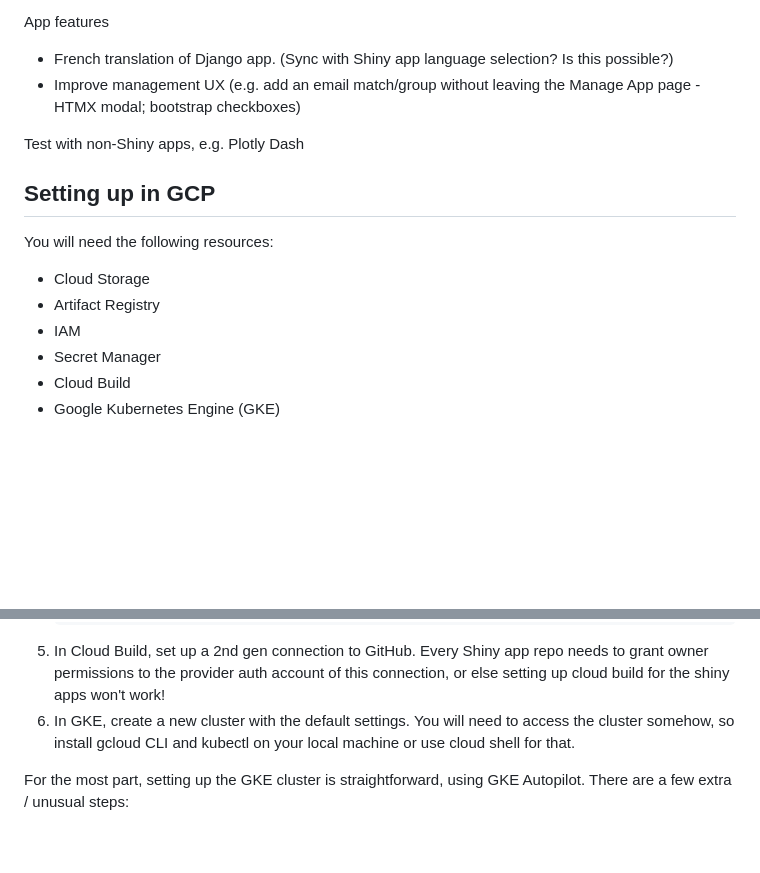
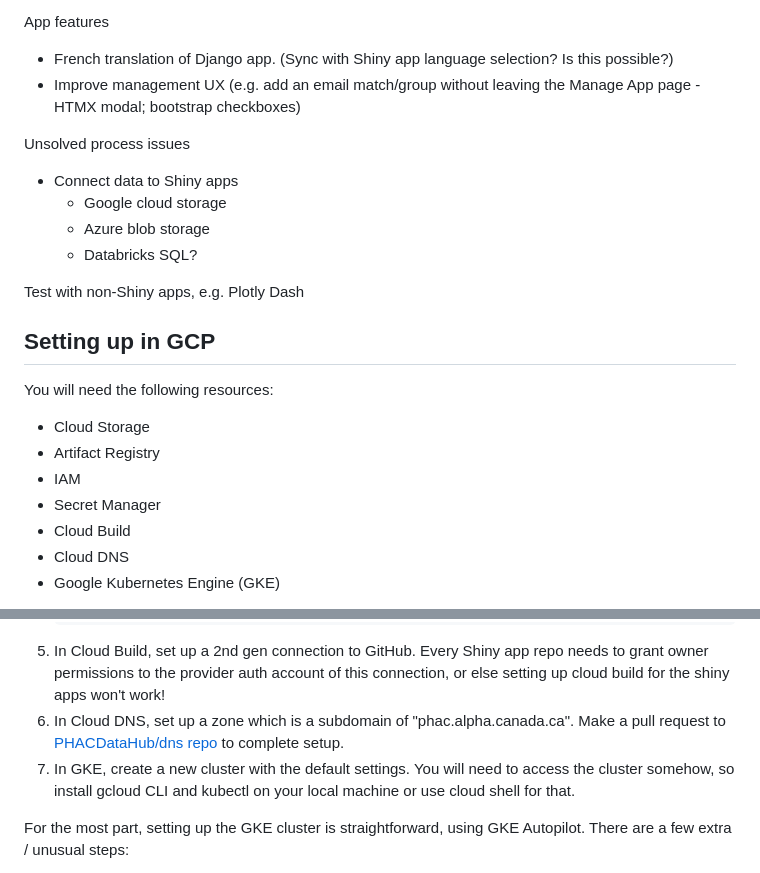
Before and after one commit to PHACDataHub/django-shiny, a Markdown page: README.md, 2 parts joined by grey strips. Drawn GitHub-style; blank space fills up the shorter version.

````diff
--- a/README.md
+++ b/README.md
@@ -39,6 +41,12 @@ App features
 - French translation of Django app. (Sync with Shiny app language selection? Is this possible?)
 - Improve management UX (e.g. add an email match/group without leaving the Manage App page - HTMX modal; bootstrap checkboxes)
 
+Unsolved process issues
+- Connect data to Shiny apps
+  - Google cloud storage
+  - Azure blob storage
+  - Databricks SQL?
+
 Test with non-Shiny apps, e.g. Plotly Dash
 
 ## Setting up in GCP
@@ -49,6 +57,7 @@ You will need the following resources:
 * IAM
 * Secret Manager
 * Cloud Build
+* Cloud DNS
 * Google Kubernetes Engine (GKE)
 
 1. Create a bucket in cloud storage for the Django media directory.
@@ -64,7 +73,8 @@ You will need the following resources:
    gcloud secrets create gcp_service_account_key --data-file=gcp_service_account_key.json --locations=northamerica-northeast1 --replication-policy=user-managed
    ```
 5. In Cloud Build, set up a 2nd gen connection to GitHub. Every Shiny app repo needs to grant owner permissions to the provider auth account of this connection, or else setting up cloud build for the shiny apps won't work!
-6. In GKE, create a new cluster with the default settings. You will need to access the cluster somehow, so install gcloud CLI and kubectl on your local machine or use cloud shell for that.
+6. In Cloud DNS, set up a zone which is a subdomain of "phac.alpha.canada.ca". Make a pull request to [PHACDataHub/dns repo](https://github.com/PHACDataHub/dns) to complete setup.
+7. In GKE, create a new cluster with the default settings. You will need to access the cluster somehow, so install gcloud CLI and kubectl on your local machine or use cloud shell for that.
 
 For the most part, setting up the GKE cluster is straightforward, using GKE Autopilot. There are a few extra / unusual steps:
 
````
Also changed, not shown: other parts of README.md (+2 -0 lines).
